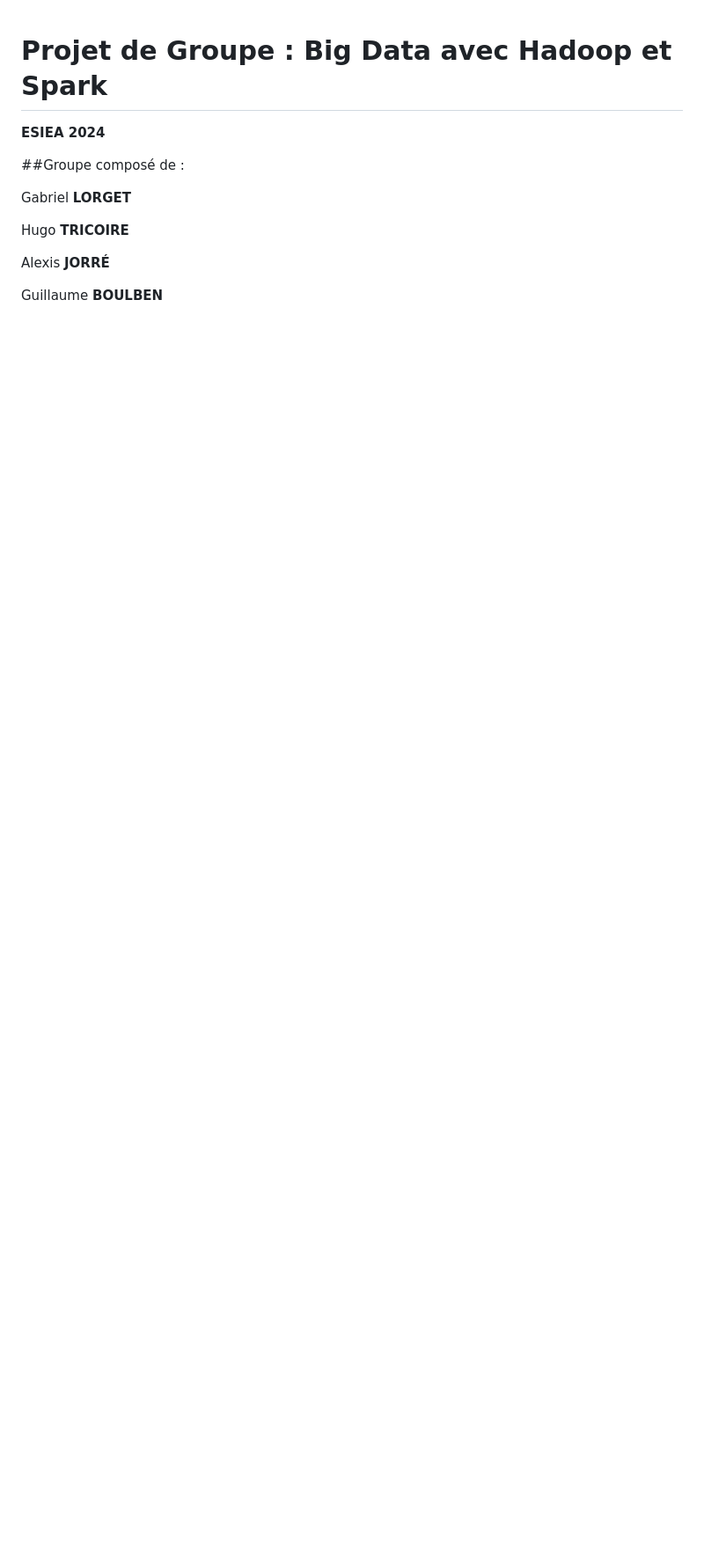
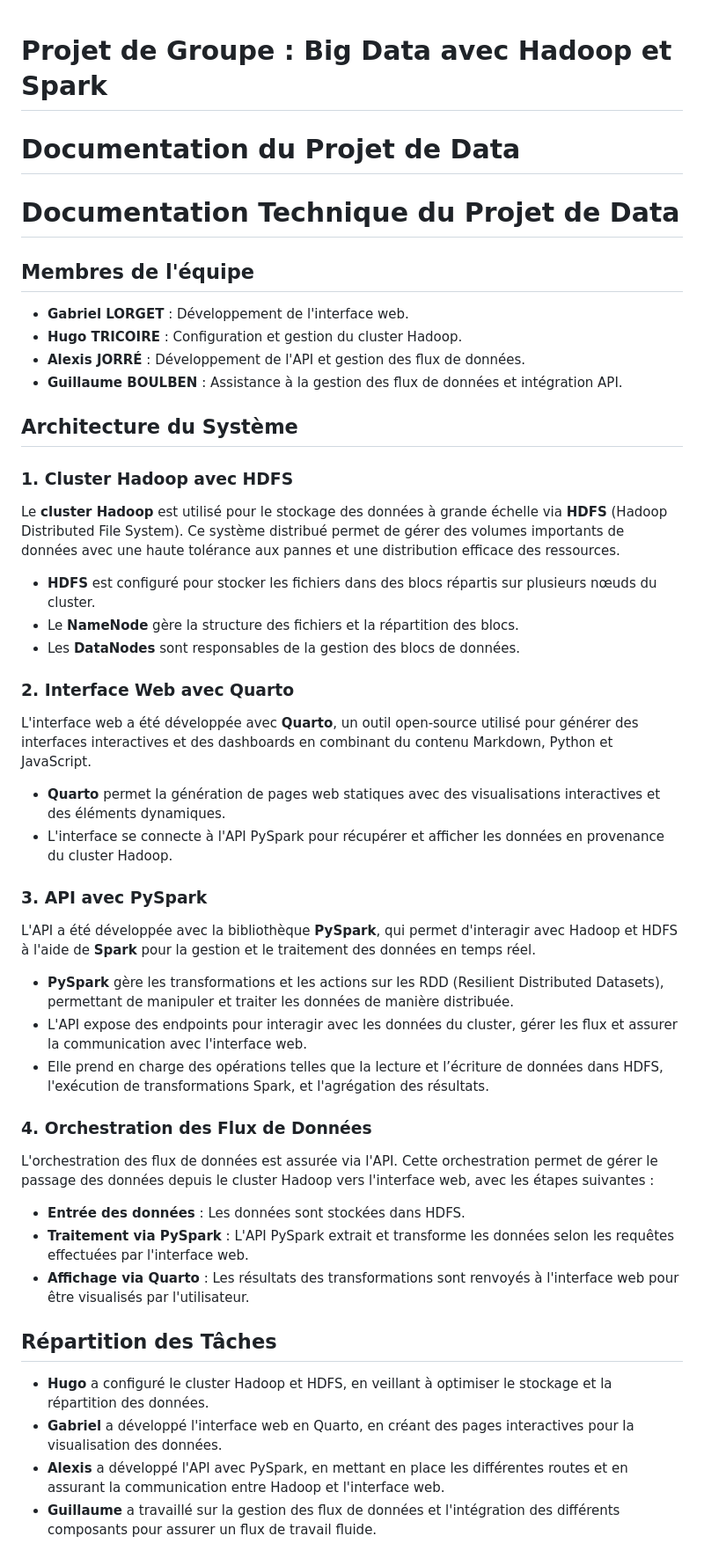
Before and after one commit to HugoTH85/API---Stockage-HDFS, a Markdown page: README.md, the part around the change printed below. Shown: that part at 88% size. Rendered like a GitHub page; blank space fills up the shorter version.

```diff
--- a/README.md
+++ b/README.md
@@ -1,13 +1,49 @@
 # Projet de Groupe : Big Data avec Hadoop et Spark
 
-**ESIEA 2024**
+# Documentation du Projet de Data
 
-##Groupe composé de :
+# Documentation Technique du Projet de Data
 
-Gabriel **LORGET**
+## Membres de l'équipe
 
-Hugo **TRICOIRE**
+- **Gabriel LORGET** : Développement de l'interface web.
+- **Hugo TRICOIRE** : Configuration et gestion du cluster Hadoop.
+- **Alexis JORRÉ** : Développement de l'API et gestion des flux de données.
+- **Guillaume BOULBEN** : Assistance à la gestion des flux de données et intégration API.
 
-Alexis **JORRÉ**
+## Architecture du Système
 
-Guillaume **BOULBEN**
+### 1. **Cluster Hadoop avec HDFS**
+Le **cluster Hadoop** est utilisé pour le stockage des données à grande échelle via **HDFS** (Hadoop Distributed File System). Ce système distribué permet de gérer des volumes importants de données avec une haute tolérance aux pannes et une distribution efficace des ressources.
+
+- **HDFS** est configuré pour stocker les fichiers dans des blocs répartis sur plusieurs nœuds du cluster.
+- Le **NameNode** gère la structure des fichiers et la répartition des blocs.
+- Les **DataNodes** sont responsables de la gestion des blocs de données.
+
+### 2. **Interface Web avec Quarto**
+L'interface web a été développée avec **Quarto**, un outil open-source utilisé pour générer des interfaces interactives et des dashboards en combinant du contenu Markdown, Python et JavaScript.
+
+- **Quarto** permet la génération de pages web statiques avec des visualisations interactives et des éléments dynamiques.
+- L'interface se connecte à l'API PySpark pour récupérer et afficher les données en provenance du cluster Hadoop.
+
+### 3. **API avec PySpark**
+L'API a été développée avec la bibliothèque **PySpark**, qui permet d'interagir avec Hadoop et HDFS à l'aide de **Spark** pour la gestion et le traitement des données en temps réel.
+
+- **PySpark** gère les transformations et les actions sur les RDD (Resilient Distributed Datasets), permettant de manipuler et traiter les données de manière distribuée.
+- L'API expose des endpoints pour interagir avec les données du cluster, gérer les flux et assurer la communication avec l'interface web.
+- Elle prend en charge des opérations telles que la lecture et l’écriture de données dans HDFS, l'exécution de transformations Spark, et l'agrégation des résultats.
+
+### 4. **Orchestration des Flux de Données**
+L'orchestration des flux de données est assurée via l'API. Cette orchestration permet de gérer le passage des données depuis le cluster Hadoop vers l'interface web, avec les étapes suivantes :
+
+- **Entrée des données** : Les données sont stockées dans HDFS.
+- **Traitement via PySpark** : L'API PySpark extrait et transforme les données selon les requêtes effectuées par l'interface web.
+- **Affichage via Quarto** : Les résultats des transformations sont renvoyés à l'interface web pour être visualisés par l'utilisateur.
+
+## Répartition des Tâches
+
+- **Hugo** a configuré le cluster Hadoop et HDFS, en veillant à optimiser le stockage et la répartition des données.
+- **Gabriel** a développé l'interface web en Quarto, en créant des pages interactives pour la visualisation des données.
+- **Alexis** a développé l'API avec PySpark, en mettant en place les différentes routes et en assurant la communication entre Hadoop et l'interface web.
+- **Guillaume** a travaillé sur la gestion des flux de données et l'intégration des différents composants pour assurer un flux de travail fluide.
+
```
Also changed, not shown: other parts of README.md (+28 -43 lines).
